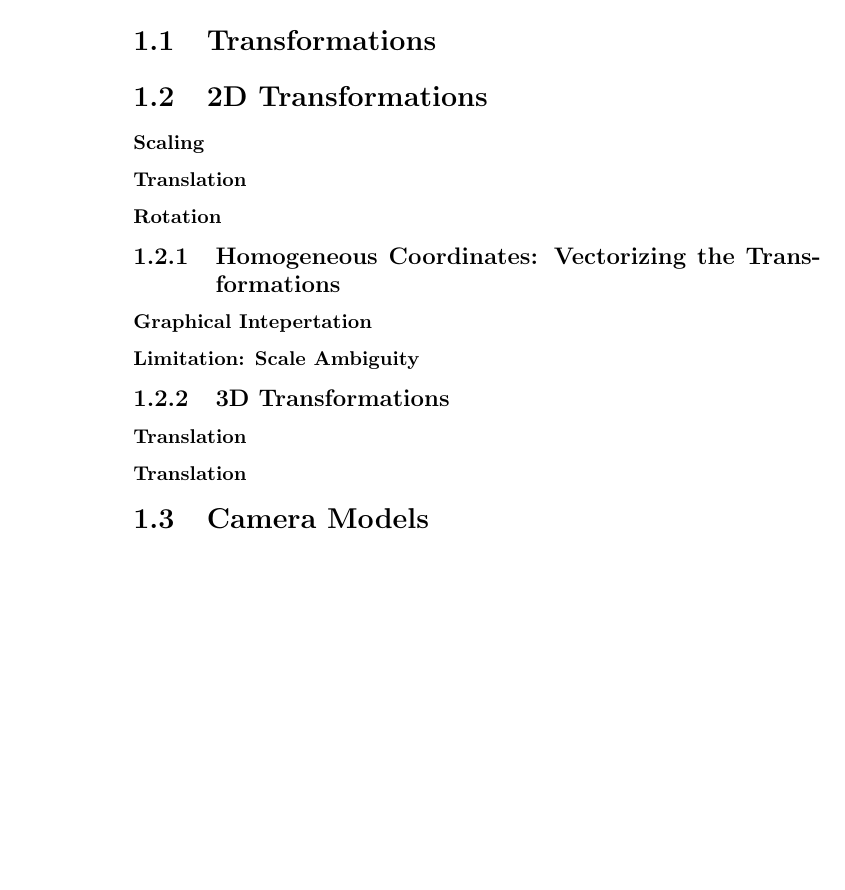
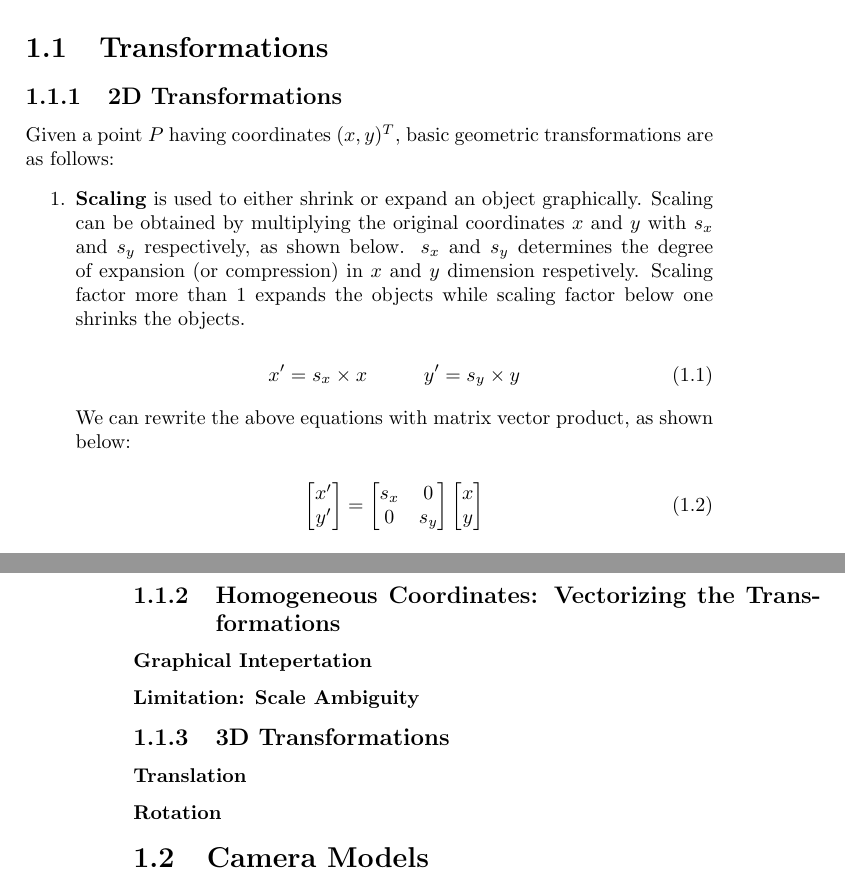
Before and after one commit to muneebaadil/structure-from-motion, a LaTeX thesis (docs/tutorial.tex): part of page 2 of 7 before the commit and two parts of pages 1 and 2 of 7 after it, the two joined at a grey line, cut so that both start at the same text, the shorter picture padded with empty space. Compiled offline with pdfLaTeX.

Commit message:
scaling done, except figures

```diff
--- a/docs/tutorial.tex
+++ b/docs/tutorial.tex
@@ -1,4 +1,7 @@
 \documentclass{book}
+
+\usepackage{amsmath}% http://ctan.org/pkg/amsmath
+
 \begin{document}
     \chapter{Prerequisites}
         In this chapter, we will discuss essential building blocks needed for SfM (Structure from Motion), or generally speaking, 3D vision.
@@ -9,9 +12,31 @@
         our final pipeline.
 
         \section{Transformations}
-            \section{2D Transformations}
-                \subsubsection{Scaling}
 
-                \subsubsection{Translation}
+            \subsection{2D Transformations}
+                Given a point $P$ having coordinates $(x,y)^{T}$, basic geometric transformations are as follows:
+                \begin{enumerate}
+                    \item \textbf{Scaling} is used to either shrink or expand an object graphically. Scaling can be obtained by multiplying
+                    the original coordinates $x$ and $y$ with $s_{x}$ and $s_{y}$ respectively, as shown below. $s_{x}$ and $s_{y}$ determines
+                    the degree of expansion (or compression) in $x$ and $y$ dimension respetively. Scaling factor more than 1 expands the objects
+                    while scaling factor below one shrinks the objects.
 
-                \subsubsection{Rotation}
+                    \begin{equation}
+                        x' = s_{x} \times x \hspace{10mm} y' = s_{y} \times y
+                    \end{equation}
+
+                    We can rewrite the above equations with matrix vector product, as shown below:
+
+                    \begin{equation}
+                        \begin{bmatrix}
+                            x'\\
+                            y'
+                            \end{bmatrix} = \begin{bmatrix}
+                            s_{x} & 0\\
+                            0 & s_{y}
+                            \end{bmatrix}
+                            \begin{bmatrix}
+                            x\\
+                            y
+                            \end{bmatrix}
+                    \end{equation}
@@ -24,7 +53,7 @@
             \subsection{3D Transformations}
                 \subsubsection{Translation}
 
-                \subsubsection{Translation}
+                \subsubsection{Rotation}
 
         \section{Camera Models}
             \subsection{Intrinsics Parameters}
```
Also changed, not shown: docs/tutorial.tex (4 more changed lines).
